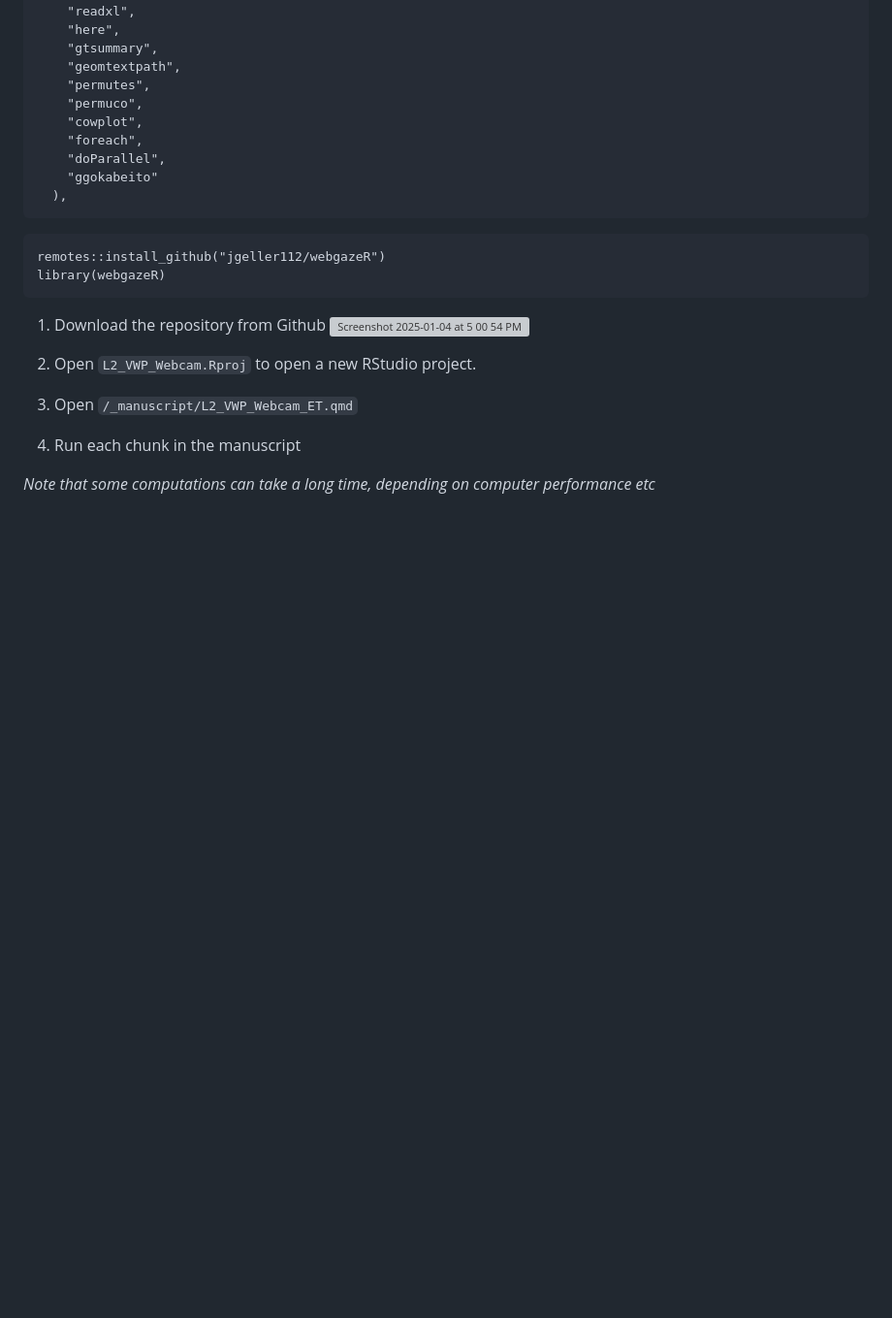
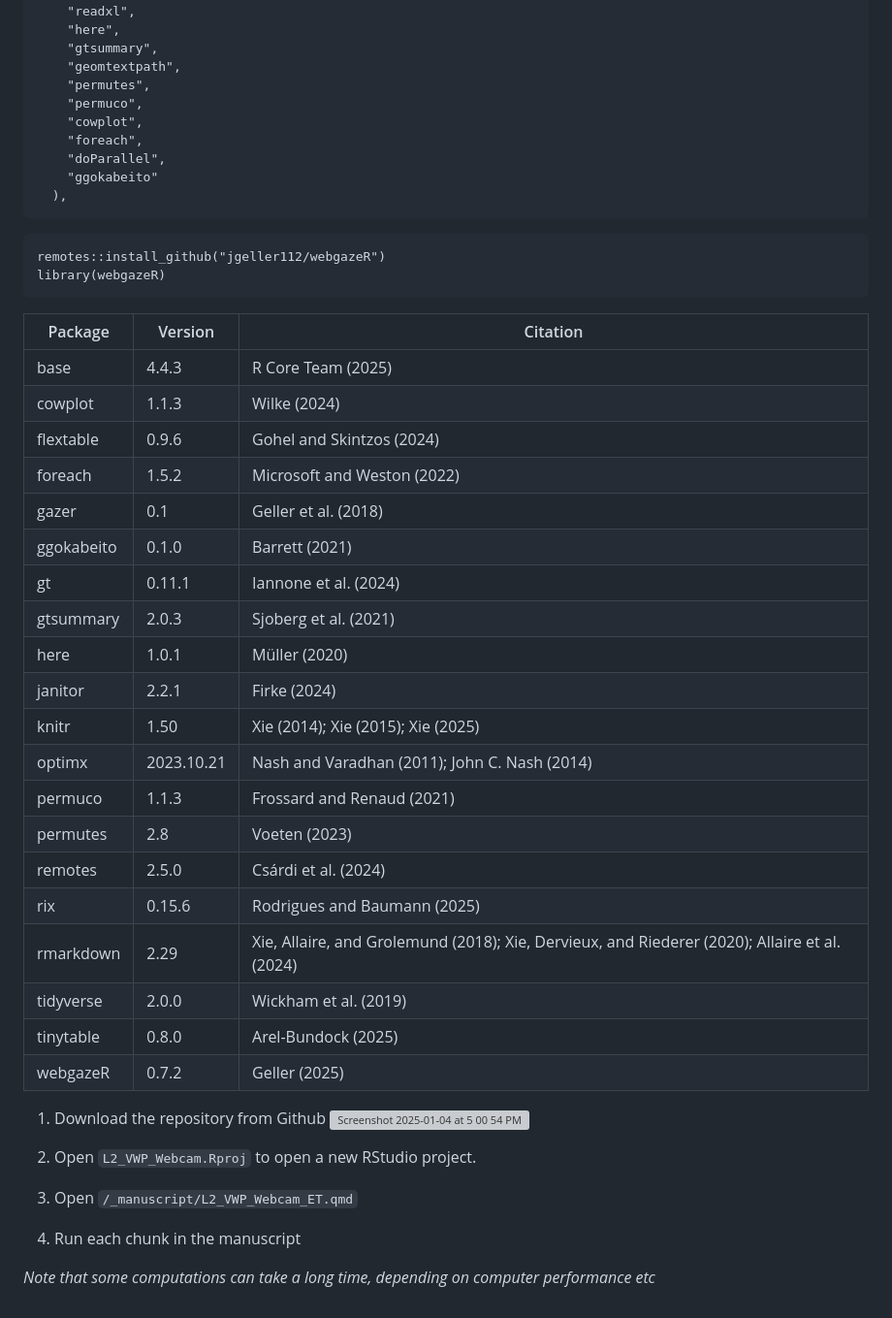
Before and after one commit to jgeller112/L2_VWP_Webcam, a Markdown page: README.md, the part around the change printed below. Shown: that part at 97% size. Rendered like a GitHub page; blank space fills up the shorter version; grey boxes are pictures that could not be loaded.

````diff
--- a/README.md
+++ b/README.md
@@ -307,10 +308,34 @@ r_pkgs = c(
   ),
 ```
 
+
 ```
 remotes::install_github("jgeller112/webgazeR")
 library(webgazeR)
 ```
+
+| Package     | Version     | Citation                                                                 |
+|-------------|-------------|--------------------------------------------------------------------------|
+| base        | 4.4.3       | R Core Team (2025)                                                       |
+| cowplot     | 1.1.3       | Wilke (2024)                                                             |
+| flextable   | 0.9.6       | Gohel and Skintzos (2024)                                                |
+| foreach     | 1.5.2       | Microsoft and Weston (2022)                                              |
+| gazer       | 0.1         | Geller et al. (2018)                                                     |
+| ggokabeito  | 0.1.0       | Barrett (2021)                                                           |
+| gt          | 0.11.1      | Iannone et al. (2024)                                                    |
+| gtsummary   | 2.0.3       | Sjoberg et al. (2021)                                                    |
+| here        | 1.0.1       | Müller (2020)                                                            |
+| janitor     | 2.2.1       | Firke (2024)                                                             |
+| knitr       | 1.50        | Xie (2014); Xie (2015); Xie (2025)                                       |
+| optimx      | 2023.10.21  | Nash and Varadhan (2011); John C. Nash (2014)                           |
+| permuco     | 1.1.3       | Frossard and Renaud (2021)                                               |
+| permutes    | 2.8         | Voeten (2023)                                                            |
+| remotes     | 2.5.0       | Csárdi et al. (2024)                                                     |
+| rix         | 0.15.6      | Rodrigues and Baumann (2025)                                             |
+| rmarkdown   | 2.29        | Xie, Allaire, and Grolemund (2018); Xie, Dervieux, and Riederer (2020); Allaire et al. (2024) |
+| tidyverse   | 2.0.0       | Wickham et al. (2019)                                                    |
+| tinytable   | 0.8.0       | Arel-Bundock (2025)                                                      |
+| webgazeR    | 0.7.2       | Geller (2025)                                                            |
 
 1. Download the repository from Github
    <img width="961" alt="Screenshot 2025-01-04 at 5 00 54 PM" src="https://github.com/user-attachments/assets/09523d6c-1a7a-435f-9dce-bb099df7adcd" />
````
Also changed, not shown: other parts of README.md (+1 -0 lines).
